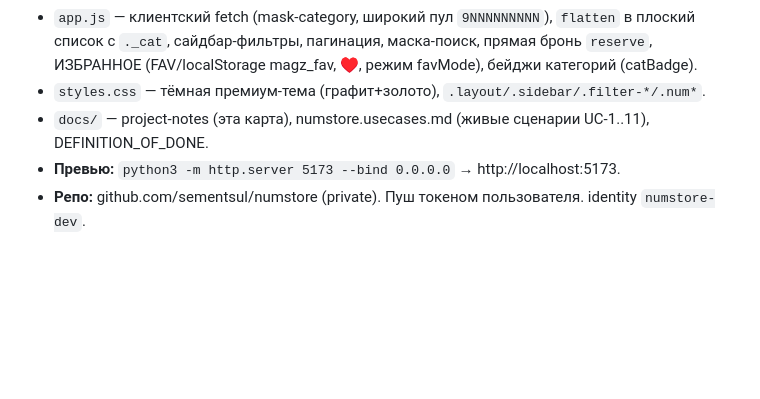
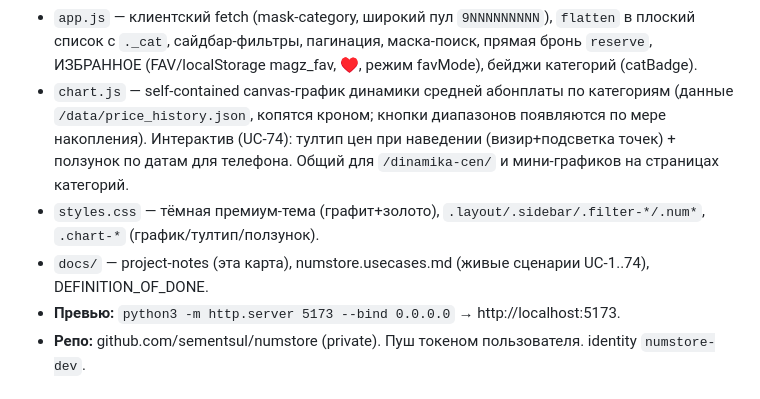
Before and after one commit to sementsul/numstore, a Markdown page: docs/project-notes.md, the part around the change. Rendered like a GitHub page; blank space fills up the shorter version.

Commit message:
docs(notes): точка входа — добавлен chart.js (график + тултип/ползунок UC-74)

```diff
--- a/docs/project-notes.md
+++ b/docs/project-notes.md
@@ -31,8 +31,9 @@
 - `config.js` — `API_BASE`, публичный Basic-токен Безлимит, `REF_STORE_URL`, `REF_ID` (=800848, идёт в user_id брони).
 - `app.js` — клиентский fetch (mask-category, широкий пул `9NNNNNNNNN`), `flatten` в плоский список с `._cat`,
   сайдбар-фильтры, пагинация, маска-поиск, прямая бронь `reserve`, ИЗБРАННОЕ (FAV/localStorage magz_fav, ♥, режим favMode), бейджи категорий (catBadge).
-- `styles.css` — тёмная премиум-тема (графит+золото), `.layout/.sidebar/.filter-*/.num*`.
-- `docs/` — project-notes (эта карта), numstore.usecases.md (живые сценарии UC-1..11), DEFINITION_OF_DONE.
+- `chart.js` — self-contained canvas-график динамики средней абонплаты по категориям (данные `/data/price_history.json`, копятся кроном; кнопки диапазонов появляются по мере накопления). Интерактив (UC-74): тултип цен при наведении (визир+подсветка точек) + ползунок по датам для телефона. Общий для `/dinamika-cen/` и мини-графиков на страницах категорий.
+- `styles.css` — тёмная премиум-тема (графит+золото), `.layout/.sidebar/.filter-*/.num*`, `.chart-*` (график/тултип/ползунок).
+- `docs/` — project-notes (эта карта), numstore.usecases.md (живые сценарии UC-1..74), DEFINITION_OF_DONE.
 - **Превью:** `python3 -m http.server 5173 --bind 0.0.0.0` → http://localhost:5173.
 - **Репо:** github.com/sementsul/numstore (private). Пуш токеном пользователя. identity `numstore-dev`.
 
```
